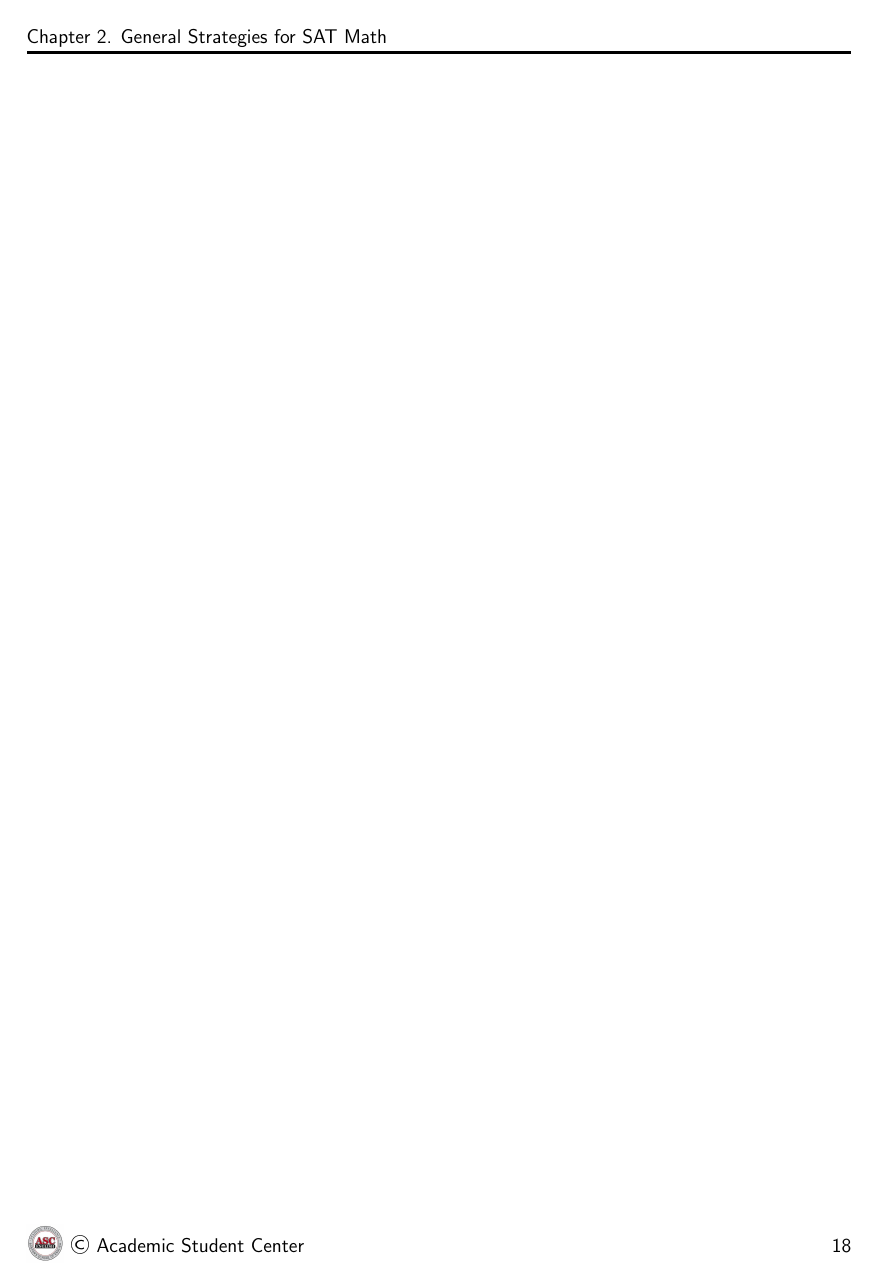
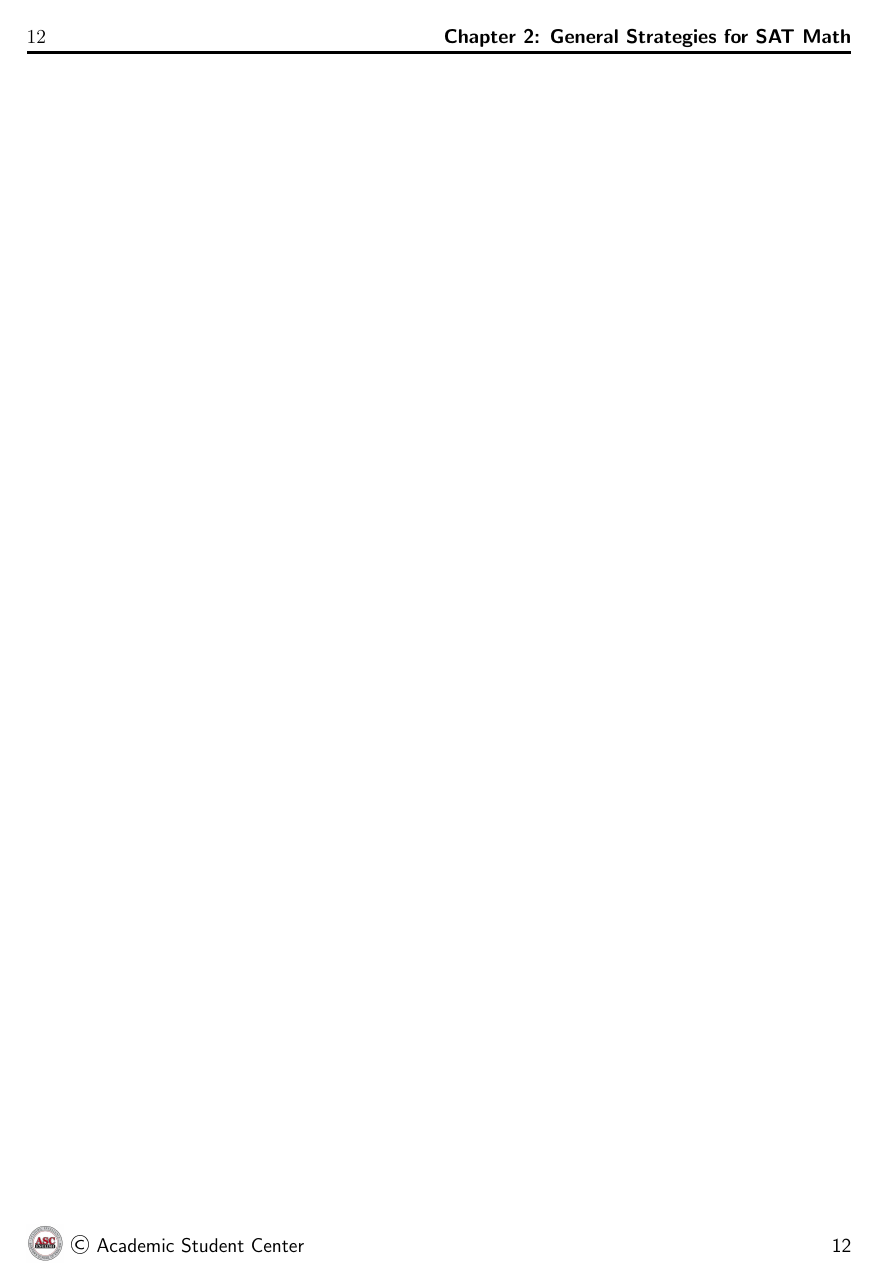
Before and after one commit to ababayan13/studentmanual2, a LaTeX thesis (Student Manual 2.tex): page 18 of 193. Compiled offline with pdfLaTeX.

Commit message:
removed aux files

```diff
--- a/Student Manual 2.tex
+++ b/Student Manual 2.tex
@@ -7,7 +7,7 @@
 \renewcommand{\thesection}{\arabic{section}}
 \hypersetup{colorlinks, citecolor=black, filecolor=black, linkcolor=black}
 
-\pagestyle{fancy}
+\pagestyle{fancyplain}
 
 \setlength{\cftsecnumwidth}{2em}
 \setlength{\cftsubsecnumwidth}{2.5em}
@@ -34,20 +34,34 @@
 \author{\includegraphics{logo}\\\textbf{\large ASC English}}
 \date{}
 
-%\pgfplotsset{ every non boxed x axis/.append style={x axis line style=latex-latex}, every non boxed y axis/.append style={y axis line style=latex-latex},
-%axis x line=center, axis y line=center, xmin=-5, xmax=5, ymin=-5, ymax=5, axis line style = ultra thick, ticks=none}
-
 \newcommand{\midline}{\centerline{\rule{0.4\textwidth}{1pt}}}
 
 \fancyhf{}
 \lfoot{\raisebox{-.25\height}{\includegraphics[scale=0.1]{logo}}{ \fontfamily{cmss}\selectfont{\raisebox{0.25\height}{\small\copyright}\ Academic Student Center}}}
-\fancyhead[LE]{\fontfamily{cmss}\selectfont{Chapter \thechapter. \leftmark}}
-\fancyhead[RO]{\fontfamily{cmss}\selectfont{\thechapter.\rightmark}}
+
+\renewcommand{\chaptermark}[1]{
+\ifnum\value{chapter}>0
+	\markboth{\bfseries\fontfamily{cmss}\selectfont{Chapter \thechapter{}: #1}}{}
+\else
+	\markboth{\bfseries#1}{}
+\fi}
+
+\renewcommand\sectionmark[1]{\markright{\bfseries\fontfamily{cmss}\selectfont{\thesection.\ #1}}}
+
+\lhead[\fancyplain{}{\thepage}]
+    {\fancyplain{}{\rightmark}}
+\rhead[\fancyplain{}{\leftmark}]
+    {\fancyplain{}{\bfseries\thepage}}
+
+
+%s\fancyhead[LE]{\fontfamily{cmss}\selectfont{\leftmark}}
+%\fancyhead[RO]{\fontfamily{cmss}\selectfont{\thechapter.\rightmark}}
+
 %\rhead{\rightmark}
 \rfoot{\fontfamily{cmss}\selectfont{\thepage}}
 \renewcommand\headrulewidth{2pt}
-\renewcommand\chaptermark[1]{\markboth{#1}{}}
-\renewcommand\sectionmark[1]{\markright{\thesection.\ #1}}
+%\renewcommand\chaptermark[1]{\markboth{#1}{}}
+%\renewcommand\sectionmark[1]{\markright{\thesection.\ #1}}
 \setlength{\columnseprule}{1pt}
 
 \begin{document}
```
Also changed, not shown: Student Manual 2.pdf, Student Manual 2.tex (3 more changed lines), 96 other files.
